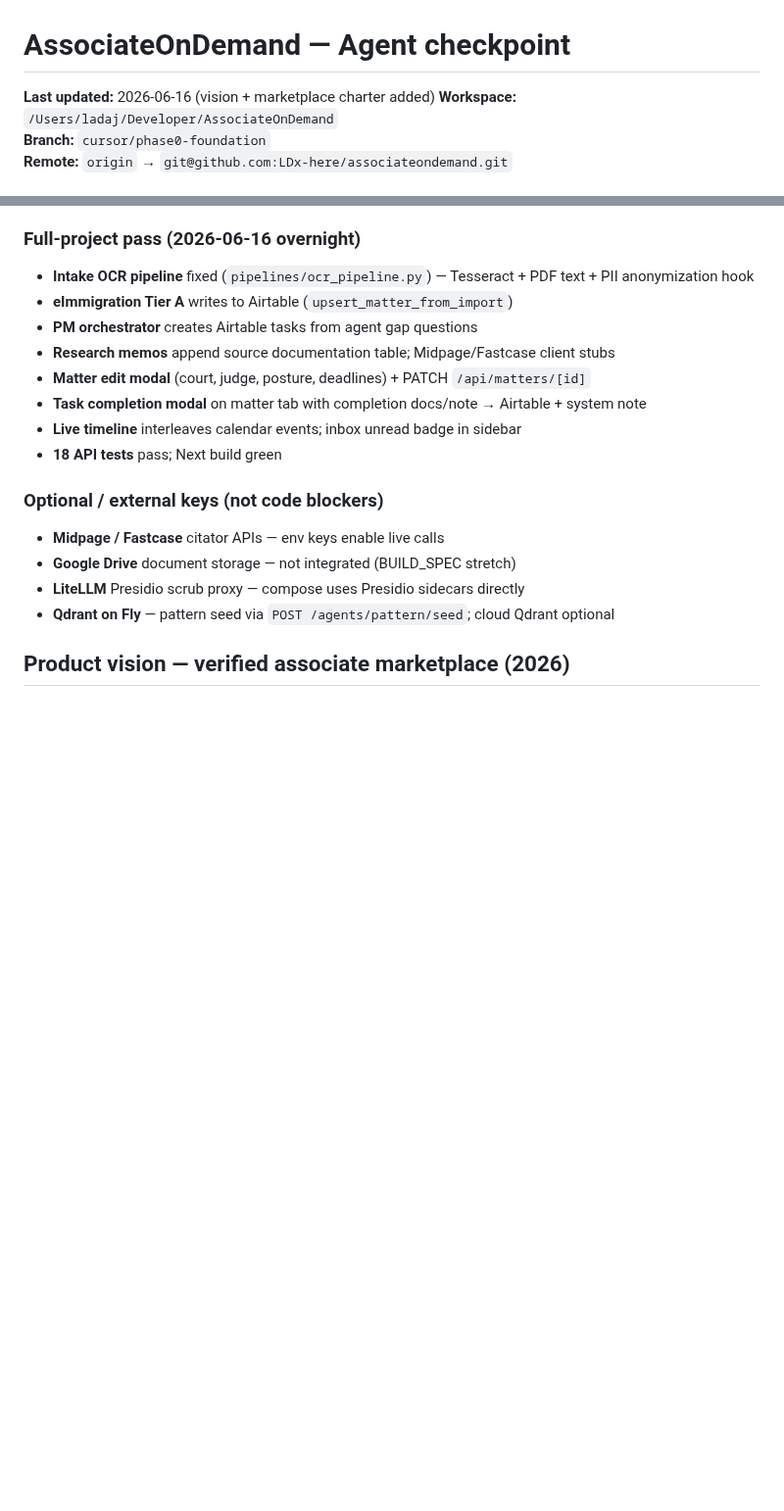
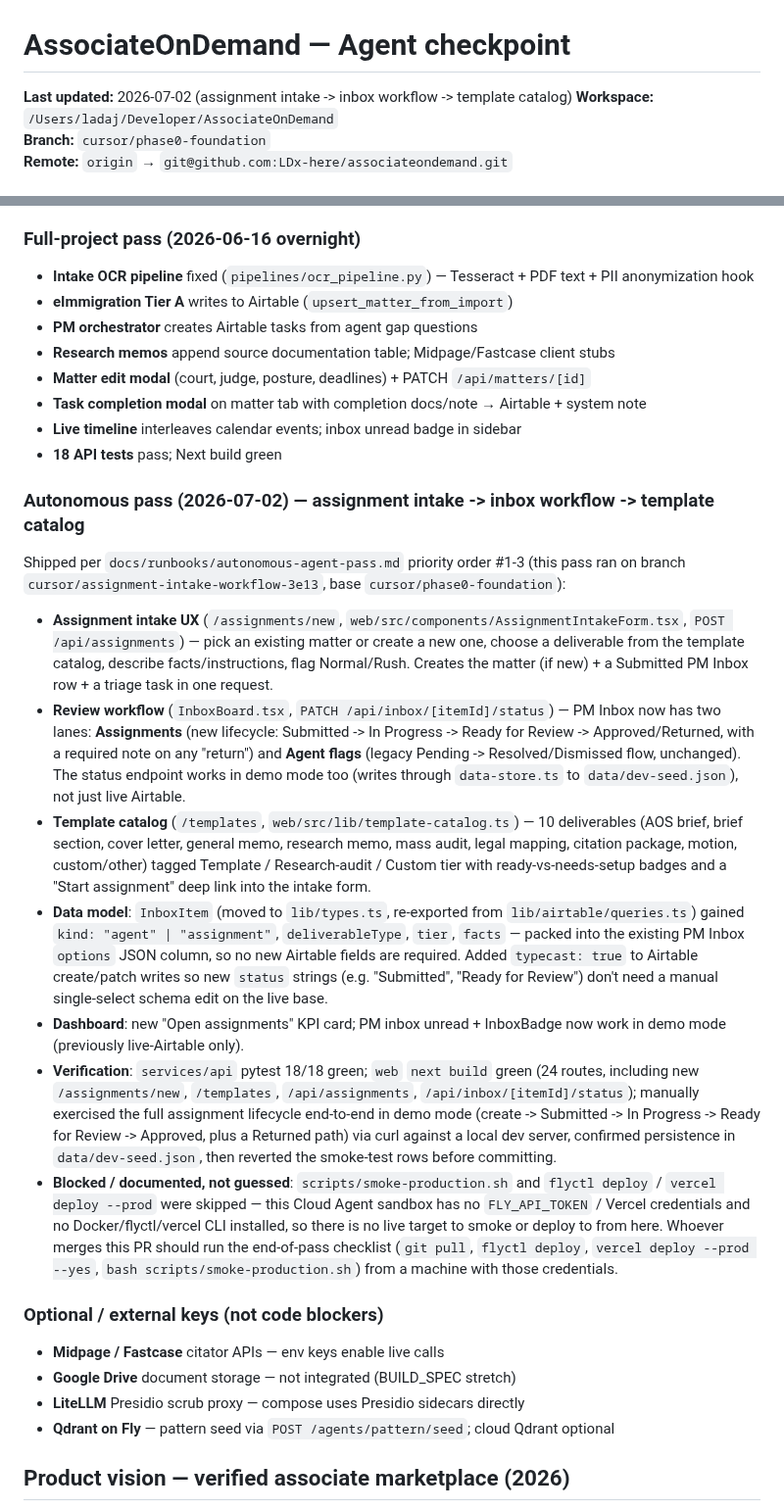
Before and after one commit to LDx-here/associateondemand, a Markdown page: CHECKPOINT.md, 2 parts joined by grey strips. Shown at 98% size. GitHub-like rendering; blank space fills up the shorter version.

Commit message:
docs: update CHECKPOINT with 2026-07-02 autonomous pass log
Co-authored-by: LDx-here <LDx-here@users.noreply.github.com>

```diff
--- a/CHECKPOINT.md
+++ b/CHECKPOINT.md
@@ -1,6 +1,6 @@
 # AssociateOnDemand — Agent checkpoint
 
-**Last updated:** 2026-06-16 (vision + marketplace charter added)
+**Last updated:** 2026-07-02 (assignment intake -> inbox workflow -> template catalog)
 **Workspace:** `/Users/ladaj/Developer/AssociateOnDemand`
 **Branch:** `cursor/phase0-foundation`
 **Remote:** `origin` → `git@github.com:LDx-here/associateondemand.git`
@@ -57,6 +57,44 @@ Production firm OS is live. All Phase 0–7 surfaces, Phase 4 specialist agents,
 - **Task completion modal** on matter tab with completion docs/note → Airtable + system note
 - **Live timeline** interleaves calendar events; inbox unread badge in sidebar
 - **18 API tests** pass; Next build green
+
+### Autonomous pass (2026-07-02) — assignment intake -> inbox workflow -> template catalog
+
+Shipped per `docs/runbooks/autonomous-agent-pass.md` priority order #1-3 (this pass ran on
+branch `cursor/assignment-intake-workflow-3e13`, base `cursor/phase0-foundation`):
+
+- **Assignment intake UX** (`/assignments/new`, `web/src/components/AssignmentIntakeForm.tsx`,
+  `POST /api/assignments`) — pick an existing matter or create a new one, choose a deliverable
+  from the template catalog, describe facts/instructions, flag Normal/Rush. Creates the matter
+  (if new) + a Submitted PM Inbox row + a triage task in one request.
+- **Review workflow** (`InboxBoard.tsx`, `PATCH /api/inbox/[itemId]/status`) — PM Inbox now has
+  two lanes: **Assignments** (new lifecycle: Submitted -> In Progress -> Ready for Review ->
+  Approved/Returned, with a required note on any "return") and **Agent flags** (legacy
+  Pending -> Resolved/Dismissed flow, unchanged). The status endpoint works in demo mode too
+  (writes through `data-store.ts` to `data/dev-seed.json`), not just live Airtable.
+- **Template catalog** (`/templates`, `web/src/lib/template-catalog.ts`) — 10 deliverables
+  (AOS brief, brief section, cover letter, general memo, research memo, mass audit, legal
+  mapping, citation package, motion, custom/other) tagged Template / Research-audit / Custom
+  tier with ready-vs-needs-setup badges and a "Start assignment" deep link into the intake form.
+- **Data model**: `InboxItem` (moved to `lib/types.ts`, re-exported from `lib/airtable/queries.ts`)
+  gained `kind: "agent" | "assignment"`, `deliverableType`, `tier`, `facts` — packed into the
+  existing PM Inbox `options` JSON column, so no new Airtable fields are required. Added
+  `typecast: true` to Airtable create/patch writes so new `status` strings (e.g. "Submitted",
+  "Ready for Review") don't need a manual single-select schema edit on the live base.
+- **Dashboard**: new "Open assignments" KPI card; PM inbox unread + InboxBadge now work in demo
+  mode (previously live-Airtable only).
+- **Verification**: `services/api` pytest 18/18 green; `web` `next build` green (24 routes,
+  including new `/assignments/new`, `/templates`, `/api/assignments`,
+  `/api/inbox/[itemId]/status`); manually exercised the full assignment lifecycle end-to-end in
+  demo mode (create -> Submitted -> In Progress -> Ready for Review -> Approved, plus a Returned
+  path) via curl against a local dev server, confirmed persistence in `data/dev-seed.json`, then
+  reverted the smoke-test rows before committing.
+- **Blocked / documented, not guessed**: `scripts/smoke-production.sh` and
+  `flyctl deploy` / `vercel deploy --prod` were skipped — this Cloud Agent sandbox has no
+  `FLY_API_TOKEN` / Vercel credentials and no Docker/flyctl/vercel CLI installed, so there is no
+  live target to smoke or deploy to from here. Whoever merges this PR should run the end-of-pass
+  checklist (`git pull`, `flyctl deploy`, `vercel deploy --prod --yes`,
+  `bash scripts/smoke-production.sh`) from a machine with those credentials.
 
 ### Optional / external keys (not code blockers)
 
```
